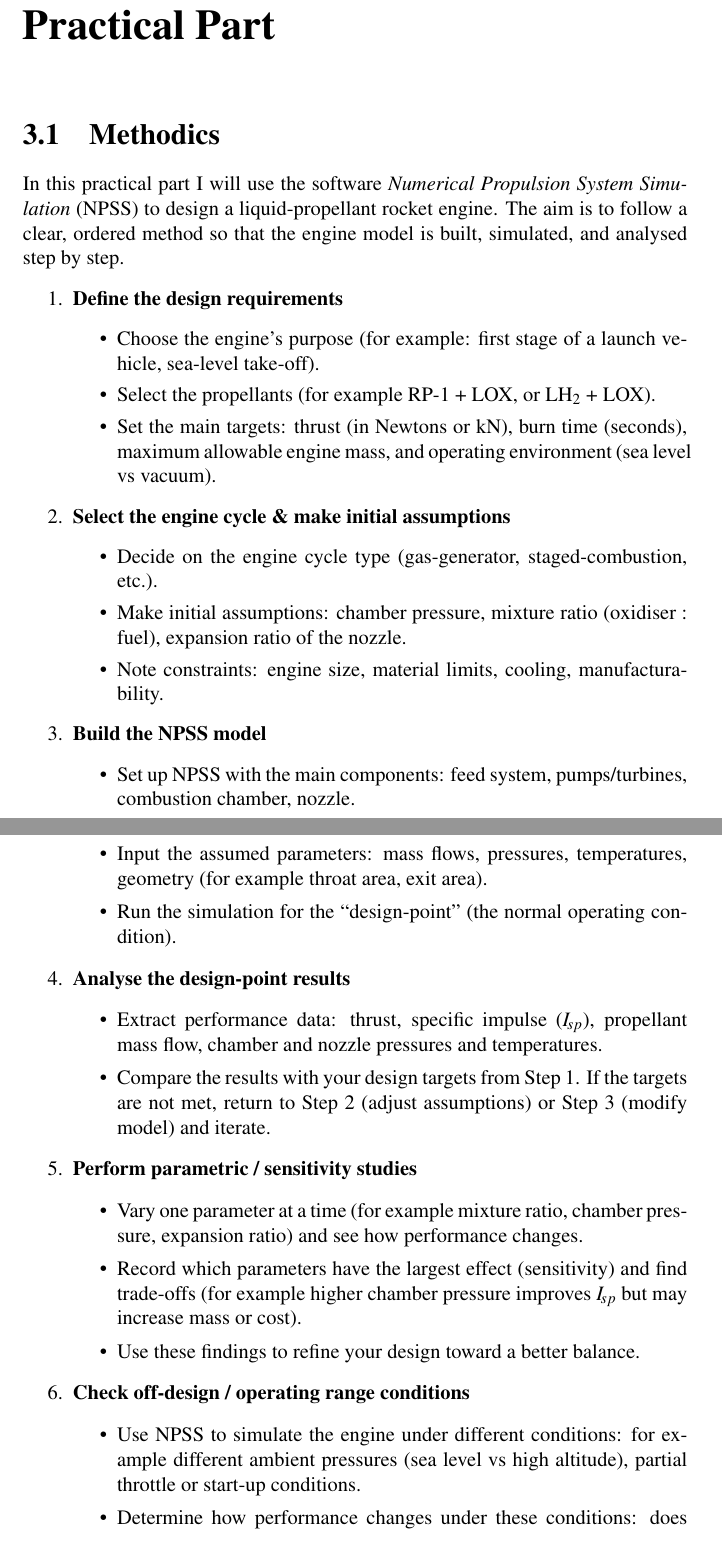
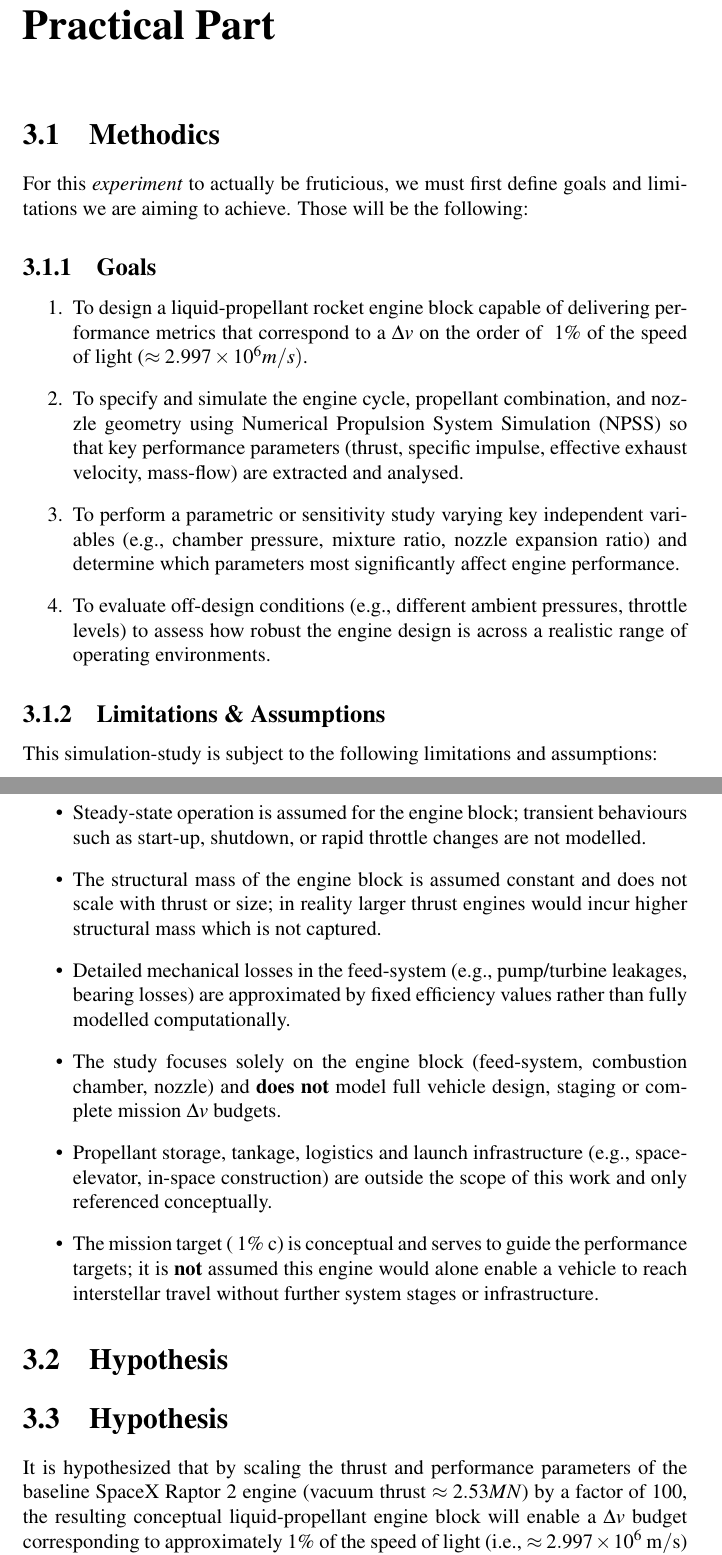
Before and after one commit to WolfQuery/SeminarWork, a LaTeX thesis (main.tex, which reads parts/practical.tex): two parts of pages 28 and 29 of 36 before the commit and two parts of pages 28 and 29 of 37 after it, joined at a grey line, cut so that both start at the same text. Compiled offline with pdfLaTeX.

Commit message:
added hypothesis

```diff
--- a/parts/practical.tex
+++ b/parts/practical.tex
@@ -1,45 +1,31 @@
 \chapter{Practical Part}
-   \section{Methodics}
-In this practical part I will use the software  \textit{Numerical Propulsion System Simulation} (NPSS) to design a liquid‑propellant rocket engine.
-The aim is to follow a clear, ordered method so that the engine model is built, simulated, and analysed step by step.
+\section{Methodics}
+For this \textit{experiment} to actually be fruticious, we must first define goals and limitations we are aiming to achieve. Those will be the following:
+\subsection{Goals}
+\begin{enumerate}
+  \item To design a liquid-propellant rocket engine block capable of delivering performance metrics that correspond to a $\Delta v$ on the order of $~1 \%$ of the speed of light ($\approx 2.997\times 10^6  m/s)$.
+  \item To specify and simulate the engine cycle, propellant combination, and nozzle geometry using Numerical Propulsion System Simulation (NPSS) so that key performance parameters (thrust, specific impulse, effective exhaust velocity, mass-flow) are extracted and analysed.
+  \item To perform a parametric or sensitivity study varying key independent variables (e.g., chamber pressure, mixture ratio, nozzle expansion ratio) and determine which parameters most significantly affect engine performance.
+  \item To evaluate off-design conditions (e.g., different ambient pressures, throttle levels) to assess how robust the engine design is across a realistic range of operating environments.
+\end{enumerate}
 
-\begin{enumerate}
-  \item \textbf{Define the design requirements}
-    \begin{itemize}
-      \item Choose the engine’s purpose (for example: first stage of a launch vehicle, sea‑level take‑off).
-      \item Select the propellants (for example RP‑1 + LOX, or \ce{LH2} + LOX).
-      \item Set the main targets: thrust (in Newtons or kN), burn time (seconds), maximum allowable engine mass, and operating environment (sea level vs vacuum).
-    \end{itemize}
+\subsection{Limitations \& Assumptions}
+This simulation-study is subject to the following limitations and assumptions:
+\begin{itemize}
+  \item Steady-state operation is assumed for the engine block; transient behaviours such as start-up, shutdown, or rapid throttle changes are not modelled.
+  \item The structural mass of the engine block is assumed constant and does not scale with thrust or size; in reality larger thrust engines would incur higher structural mass which is not captured.
+  \item Detailed mechanical losses in the feed-system (e.g., pump/turbine leakages, bearing losses) are approximated by fixed efficiency values rather than fully modelled computationally.
+  \item The study focuses solely on the engine block (feed‐system, combustion chamber, nozzle) and \textbf{does not} model full vehicle design, staging or complete mission $\Delta v$ budgets.
+  \item Propellant storage, tankage, logistics and launch infrastructure (e.g., space‐elevator, in-space construction) are outside the scope of this work and only referenced conceptually.
+  \item The mission target (~1\% c) is conceptual and serves to guide the performance targets; it is \textbf{not} assumed this engine would alone enable a vehicle to reach interstellar travel without further system stages or infrastructure.
+\end{itemize}
 
-  \item \textbf{Select the engine cycle \& make initial assumptions}
-    \begin{itemize}
-      \item Decide on the engine cycle type (gas‑generator, staged‑combustion, etc.).
-      \item Make initial assumptions: chamber pressure, mixture ratio (oxidiser : fuel), expansion ratio of the nozzle.
-      \item Note constraints: engine size, material limits, cooling, manufacturability.
-    \end{itemize}
+\section{Hypothesis}
+\section{Hypothesis}
 
-  \item \textbf{Build the NPSS model}
-    \begin{itemize}
-      \item Set up NPSS with the main components: feed system, pumps/turbines, combustion chamber, nozzle.
-      \item Input the assumed parameters: mass flows, pressures, temperatures, geometry (for example throat area, exit area).
-      \item Run the simulation for the “design‑point” (the normal operating condition).
-    \end{itemize}
+It is hypothesized that by scaling the thrust and performance parameters of the baseline SpaceX Raptor 2 engine (vacuum thrust $\approx2.53 MN$) by a factor of 100, the resulting conceptual liquid-propellant engine block will enable a $\Delta v$ budget corresponding to approximately 1\% of the speed of light (i.e., $\approx 2.997\times10^{6}\;\mathrm{m/s}$) under optimised deep-space vacuum conditions.
 
-  \item \textbf{Analyse the design‑point results}
-    \begin{itemize}
-      \item Extract performance data: thrust, specific impulse ($I_{\!sp}$), propellant mass flow, chamber and nozzle pressures and temperatures.
-      \item Compare the results with your design targets from Step 1. If the targets are not met, return to Step 2 (adjust assumptions) or Step 3 (modify model) and iterate.
-    \end{itemize}
+The simulation in Numerical Propulsion System Simulation (NPSS) will demonstrate that the chosen engine cycle, propellant combination, nozzle geometry and mass-flow performance yield a specific impulse, effective exhaust velocity and thrust level sufficient to achieve the target $\Delta v$, and that a parametric study of chamber pressure, mixture ratio and nozzle expansion ratio will identify the key parameters most significantly affecting the engine’s performance.
 
-  \item \textbf{Perform parametric / sensitivity studies}
-    \begin{itemize}
-      \item Vary one parameter at a time (for example mixture ratio, chamber pressure, expansion ratio) and see how performance changes.
-      \item Record which parameters have the largest effect (sensitivity) and find trade‑offs (for example higher chamber pressure improves $I_{\!sp}$ but may increase mass or cost).
-      \item Use these findings to refine your design toward a better balance.
-    \end{itemize}
+This will allow us to calculate the approximate size and fuel requirement for this theoretical engine utilizing Tsiolkovsky's Rocket Equation.
 
-  \item \textbf{Check off‑design / operating range conditions}
-    \begin{itemize}
-      \item Use NPSS to simulate the engine under different conditions: for example different ambient pressures (sea level vs high altitude), partial throttle or start‑up conditions.
-      \item Determine how performance changes under these conditions: does thrust drop? does $I_{\!sp}$ fall? Are there stability problems?
-    \end{itemize}
```
Also changed, not shown: parts/practical.tex (19 more changed lines), 2 other files.
